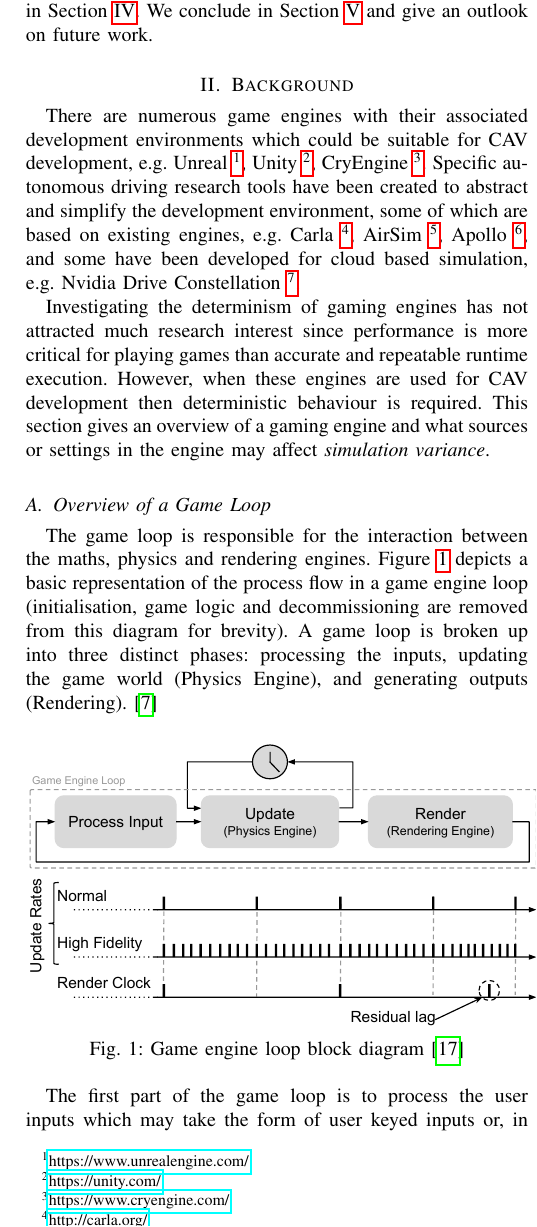
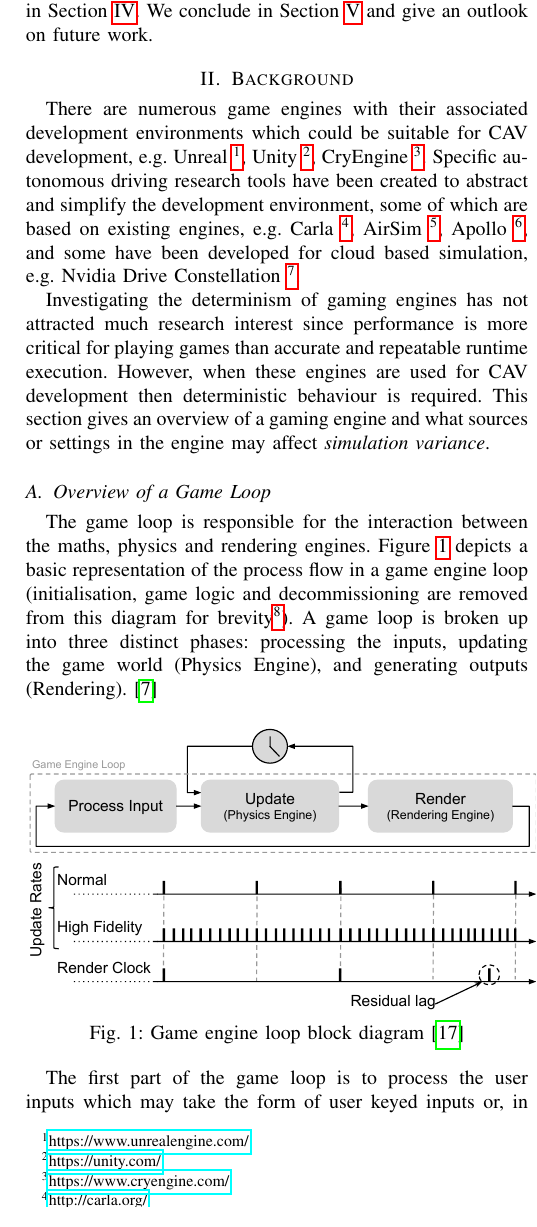
Before and after one commit to TSL-UOB/CAV-Determinism, a LaTeX paper (paper/cav_determinisim_main.tex, which reads paper/2_Background.tex): part of one column of page 2 of 8, cut so that both start at the same text. Compiled offline with pdfLaTeX; a missing font is replaced by an installed copy or a similar font; a LaTeX package or settings file that is missing is left out.

Commit message:
GC BG day 4

```diff
--- a/paper/2_Background.tex
+++ b/paper/2_Background.tex
@@ -15,7 +15,7 @@ Investigating the determinism of gaming engines has not attracted much research
 
 % ======= Overview of a Game Loop
 \subsection{Overview of a Game Loop} \label{GameLoopSection}
-The game loop is responsible for the interaction between the maths, physics and rendering engines. Figure \ref{GameEngineLoopDiagram} depicts a basic representation of the process flow in a game engine loop (initialisation, game logic and decommissioning are removed from this diagram for brevity). A game loop is broken up into three distinct phases: processing the inputs, updating the game world (Physics Engine), and generating outputs (Rendering).~\cite{GameEngineArchBook}
+The game loop is responsible for the interaction between the maths, physics and rendering engines. Figure \ref{GameEngineLoopDiagram} depicts a basic representation of the process flow in a game engine loop (initialisation, game logic and decommissioning are removed from this diagram for brevity\footnote{\url{https://docs.unity3d.com/Manual/ExecutionOrder.html}}). A game loop is broken up into three distinct phases: processing the inputs, updating the game world (Physics Engine), and generating outputs (Rendering).~\cite{GameEngineArchBook}
 
 \begin{figure}[h]
 \centering
```
